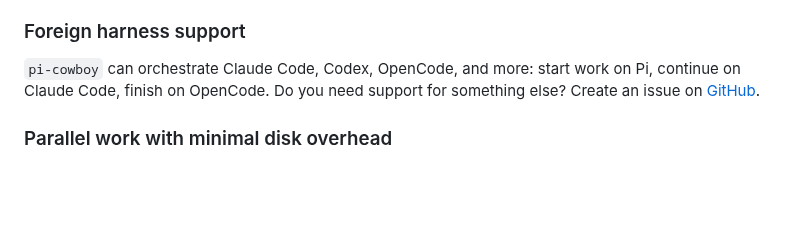
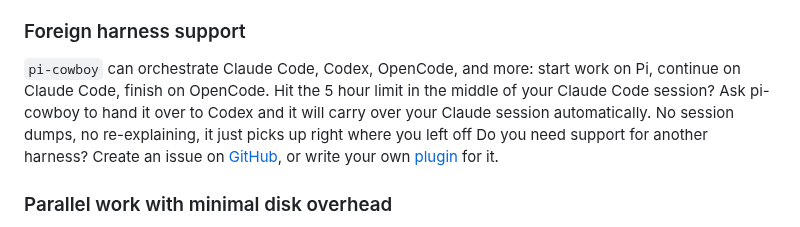
Before and after one commit to electric-dragon-80000v/pi-cowboy, a Markdown page: README.md, the part around one of its changes. Rendered like a GitHub page; blank space fills up the shorter version.

Commit message:
fix(docs): update readme handover functionality

```diff
--- a/README.md
+++ b/README.md
@@ -25,7 +24,7 @@ Give each agent a smaller, isolated subtask. A single task with clear instructio
 
 ### Foreign harness support
 
-`pi-cowboy` can orchestrate Claude Code, Codex, OpenCode, and more: start work on Pi, continue on Claude Code, finish on OpenCode. Do you need support for something else? Create an issue on [GitHub](https://github.com/electric-dragon-80000v/pi-cowboy/issues/new).
+`pi-cowboy` can orchestrate Claude Code, Codex, OpenCode, and more: start work on Pi, continue on Claude Code, finish on OpenCode. Hit the 5 hour limit in the middle of your Claude Code session? Ask pi-cowboy to hand it over to Codex and it will carry over your Claude session automatically. No session dumps, no re-explaining, it just picks up right where you left off Do you need support for another harness? Create an issue on [GitHub](https://github.com/electric-dragon-80000v/pi-cowboy/issues/new), or write your own [plugin](https://github.com/electric-dragon-80000v/pi-cowboy/blob/main/docs/Plugins.md) for it.
 
 ### Parallel work with minimal disk overhead
 
```
Also changed, not shown: other parts of README.md (+0 -1 lines).
